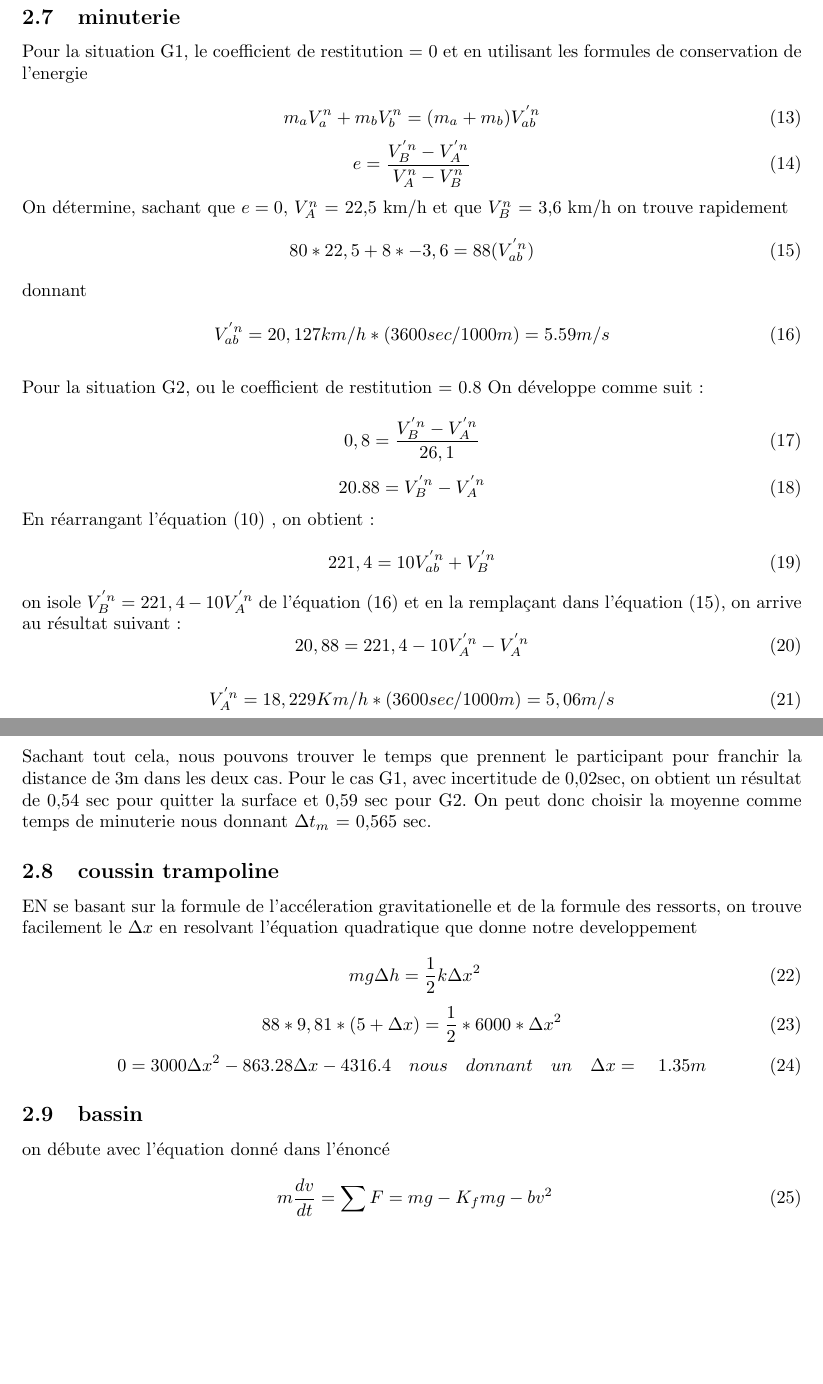
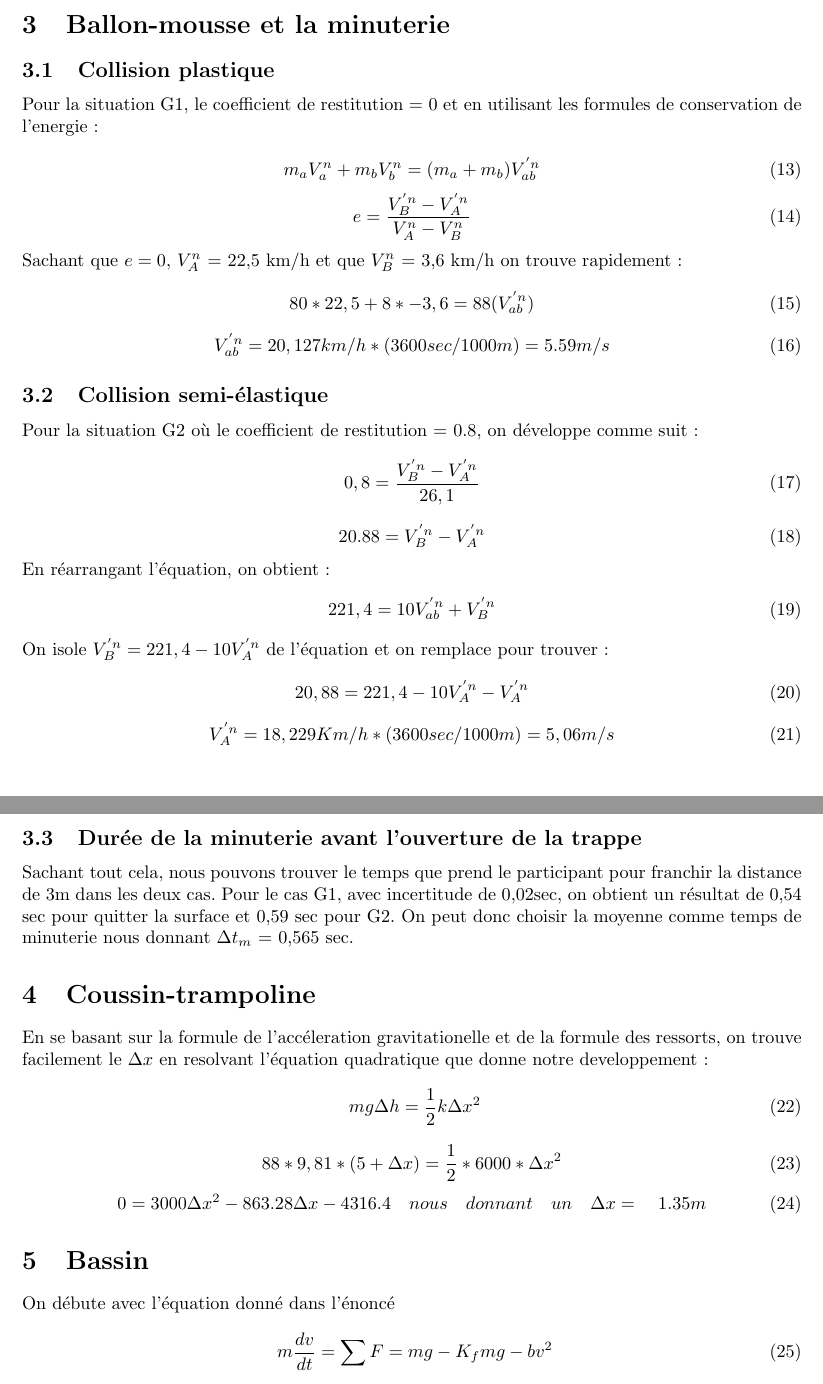
Before and after one commit to pgarneau/s4_app2, a LaTeX document (rapport/rapport_s4_app2.tex): two parts of pages 5 and 6 of 7 before the commit and two parts of pages 6 and 7 of 8 after it, joined at a grey line, cut at the place of the change, the shorter picture padded with empty space. Compiled offline with pdfLaTeX.

Commit message:
changements finaux. Jsuis tanne

```diff
--- a/rapport/rapport_s4_app1.tex
+++ b/rapport/rapport_s4_app2.tex
@@ -110,9 +119,9 @@ Cette équation donne le graphique suivant:
 \end{center}
 
 
- \subsection{minuterie}
- Pour la situation G1, le coefficient de restitution = 0 et
- en utilisant les formules de conservation de l'energie
+\section{Ballon-mousse et la minuterie}
+\subsection{Collision plastique}
+Pour la situation G1, le coefficient de restitution = 0 et en utilisant les formules de conservation de l'energie:
 
 \begin{equation}
 	m_{a}V_{a}^{n} + m_{b}V_{b}^{n} =( m_{a} + m_{b})V_{ab}^{'n}
@@ -121,36 +130,31 @@ Cette équation donne le graphique suivant:
 	e = \frac {V_{B}^{'n}-V_{A}^{'n}}{V_{A}^{n}-V_{B}^{n}}
 \end{equation}
 
- On détermine, sachant que $ e = 0$, $ V_{A}^{n}$ = 22,5 km/h et que  $V_{B}^{n}$ = 3,6 km/h on trouve rapidement
+Sachant que $ e = 0$, $ V_{A}^{n}$ = 22,5 km/h et que  $V_{B}^{n}$ = 3,6 km/h on trouve rapidement:
 \begin{equation}
 	80*22,5 +8*-3,6 = 88(V_{ab}^{'n})
 \end{equation}
-donnant
-
 \begin{equation}
 V_{ab}^{'n} = 20,127 km/h * (3600sec/1000m) = 5.59 m/s
 \end{equation}
 
-
-\vspace*{4mm}
- Pour la situation G2, ou le coefficient de restitution = 0.8 On développe comme suit:
-
+\subsection{Collision semi-élastique}
+Pour la situation G2 où le coefficient de restitution = 0.8, on développe comme suit:
 \begin{equation}
 	0,8 = \frac{V_{B}^{'n}-V_{A}^{'n}}{26,1}
 \end{equation}
 \begin{equation}
 	20.88 = V_{B}^{'n}-V_{A}^{'n}
 \end{equation}
-En réarrangant l'équation (10) , on obtient:
+En réarrangant l'équation, on obtient:
 \begin{equation}
 	221,4 = 10V_{ab}^{'n}+V_{B}^{'n}
 \end{equation}
 
-on isole  $V_{B}^{'n} = 221,4 - 10V_{A}^{'n}$ de l'équation (16) et en la remplaçant dans l'équation (15), on arrive au résultat suivant :
+On isole  $V_{B}^{'n} = 221,4 - 10V_{A}^{'n}$ de l'équation et on remplace pour trouver:
 \begin{equation}
 	20,88 = {221,4 - 10V_{A}^{'n}-V_{A}^{'n}}
 \end{equation}
-
 \begin{equation}
 	V_{A}^{'n} = 18,229 Km/h *(3600sec/1000m) = 5,06 m/s
 \end{equation}
@@ -158,11 +161,9 @@ on isole  $V_{B}^{'n} = 221,4 - 10V_{A}^{'n}$ de l'équation (16) et en la rempl
 
-Sachant tout cela, nous pouvons trouver le temps que prennent le participant pour franchir la distance de 3m dans les deux cas. Pour le cas G1, avec incertitude de 0,02sec, on obtient un résultat de 0,54 sec pour quitter la surface et 0,59 sec pour G2. On peut donc choisir la moyenne comme temps de minuterie nous donnant  $\Delta t_{m}$ = 0,565 sec.
+\subsection{Durée de la minuterie avant l'ouverture de la trappe}
+Sachant tout cela, nous pouvons trouver le temps que prend le participant pour franchir la distance de 3m dans les deux cas. Pour le cas G1, avec incertitude de 0,02sec, on obtient un résultat de 0,54 sec pour quitter la surface et 0,59 sec pour G2. On peut donc choisir la moyenne comme temps de minuterie nous donnant  $\Delta t_{m}$ = 0,565 sec.
 
-
- \subsection{coussin trampoline}
-
- EN se basant sur la formule de l'accéleration gravitationelle et de la formule des ressorts, on trouve facilement le $\Delta x$ en resolvant l'équation quadratique que donne notre developpement
-
+\section{Coussin-trampoline}
+En se basant sur la formule de l'accéleration gravitationelle et de la formule des ressorts, on trouve facilement le $\Delta x$ en resolvant l'équation quadratique que donne notre developpement:
 \begin{equation}
 	\ mg \Delta h = \frac{1}{2}k \Delta x ^2
 \end{equation}
```
Also changed, not shown: rapport/rapport_s4_app2.tex (20 more changed lines), 1 other file. Lines whose indentation alone changed are shown as unchanged.
